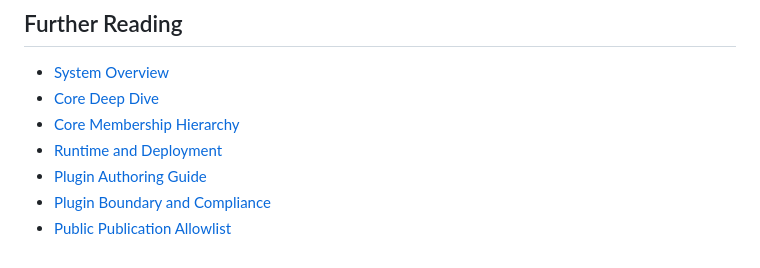
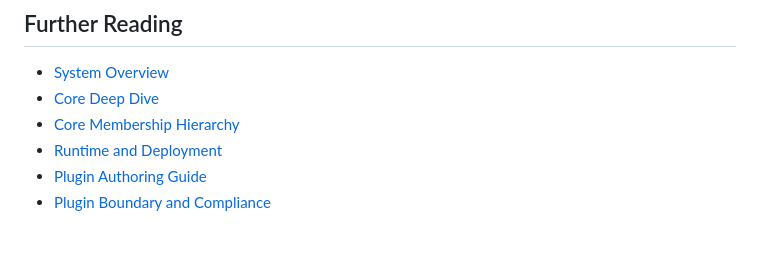
Before and after one commit to MaBurn/ClubGearCore, a Markdown page: README.md, the part around the change. Rendered like a GitHub page.

Commit message:
docs: remove publication allowlist

```diff
--- a/README.md
+++ b/README.md
@@ -147,4 +147,3 @@ See `docs/architecture/runtime-deployment.md` for the detailed runtime and deplo
 - [Runtime and Deployment](docs/architecture/runtime-deployment.md)
 - [Plugin Authoring Guide](docs/architecture/plugin-authoring-guide.md)
 - [Plugin Boundary and Compliance](docs/architecture/plugin-boundary-and-compliance.md)
-- [Public Publication Allowlist](docs/publication-allowlist.md)
```
Also changed, not shown: docs/publication-allowlist.md (deleted, +0 -74 lines).
